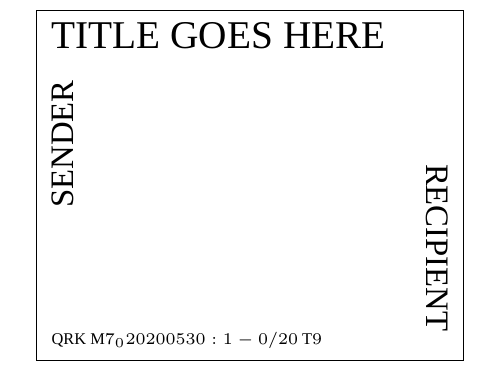
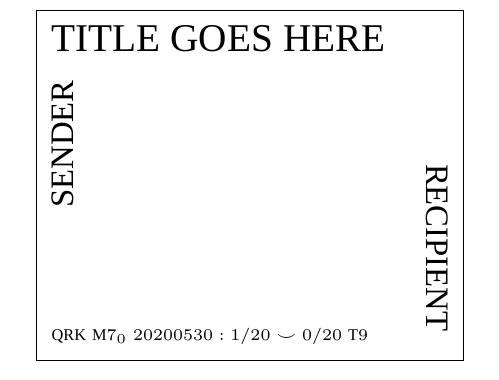
Before and after one commit to khoeger/LaTeXPostcards, a LaTeX document (generalLatexFront/general_front.tex): part of the page, cut so that both start at the same text. Compiled offline with XeLaTeX; a missing font is replaced by an installed copy or a similar font.

Commit message:
Generalized sender, recipient anchor points

```diff
--- a/generalLatexFront/general_front.tex
+++ b/generalLatexFront/general_front.tex
@@ -18,11 +18,14 @@
 \newcommand{\cardHeight}{4.25}%{\paperheight-\altMargin}
 \newcommand{\cardWidth}{5.5}%{\paperwidth-\altMargin}
 \newcommand{\lrMarginStart}{2.7}
+\newcommand{\udMarginStart}{2.2}
+\newcommand{\senderNAnchor}{1.5}
+\newcommand{\recipSAnchor}{-2.03}
 % Set Specific Variables
 \newcommand{\setNumber}{0}
 \newcommand{\cardNumber}{1}
 \newcommand{\cardTitle}{title goes here}
-\newcommand{\qrkNumSty}{QRK M$7_{\setNumber} 20200530:\cardNumber-\setNumber/20$ T$9$ }
+\newcommand{\qrkNumSty}{QRK$\;$M$7_{\setNumber}\;20200530:\cardNumber/20\smile\setNumber/20\;$T$9$ }
 % Styling
 \newcommand{ \cardTitleSty }[1]{\raggedright \large \MakeUppercase #1}
 \newcommand{ \personSty }[1]{\raggedright \normalsize \MakeUppercase #1}
@@ -56,20 +59,20 @@
     	\draw (-2.75,-2.25) rectangle (2.75, 2.25);
 
     	% title
-    	\node[anchor=north west] at (-\lrMarginStart, 2.25) { \cardTitleSty{\cardTitle}};
+    	\node[anchor=north west] at (-\lrMarginStart,\udMarginStart) { \cardTitleSty{\cardTitle}};
 
     	% QRK Number
-    	\node[anchor=south west] at (-\lrMarginStart, -2.25) { \tiny \qrkNumSty};
+    	\node[anchor=south west] at (-\lrMarginStart, -\udMarginStart) { \tiny \qrkNumSty};
 
     	% sender label  - on
-    	\node[anchor=north east, rotate = 90] at (-\lrMarginStart,1.5) {\personSty{\sender}};
+    	\node[anchor=north east, rotate = 90] at (-\lrMarginStart,\senderNAnchor) {\personSty{\sender}};
 %    	 % sender label  - off
-%    	\node[anchor=north east, rotate = 90, text = black!20!white] at (\lrMarginStart,1.5) {\personSty{\sender}};
+%    	\node[anchor=north east, rotate = 90, text = black!20!white] at (\lrMarginStart,\senderNAnchor) {\personSty{\sender}};
 
     	% recipient label - on
-    	\node[anchor=north east, rotate = -90 ] at (\lrMarginStart, -2.03) {\personSty{\recipient}};
+    	\node[anchor=north east, rotate = -90 ] at (\lrMarginStart, \recipSAnchor) {\personSty{\recipient}};
 %    	% recipient label - off
-%    	\node[anchor=north east, rotate = -90, text = black!20!white ] at (\lrMarginStart, -2.03) {\personSty{\recipient}}
+%    	\node[anchor=north east, rotate = -90, text = black!20!white ] at (\lrMarginStart,\recipSAnchor) {\personSty{\recipient}}
 
 
 	\end{tikzpicture}
```
